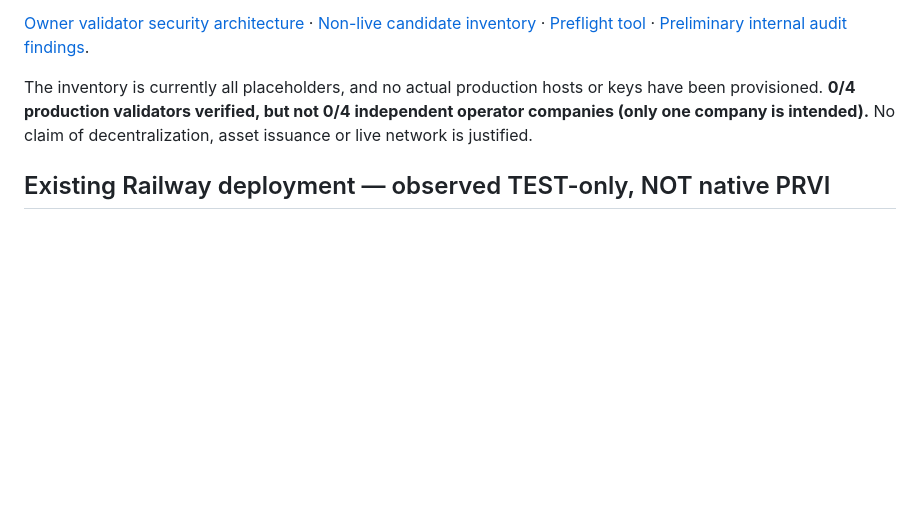
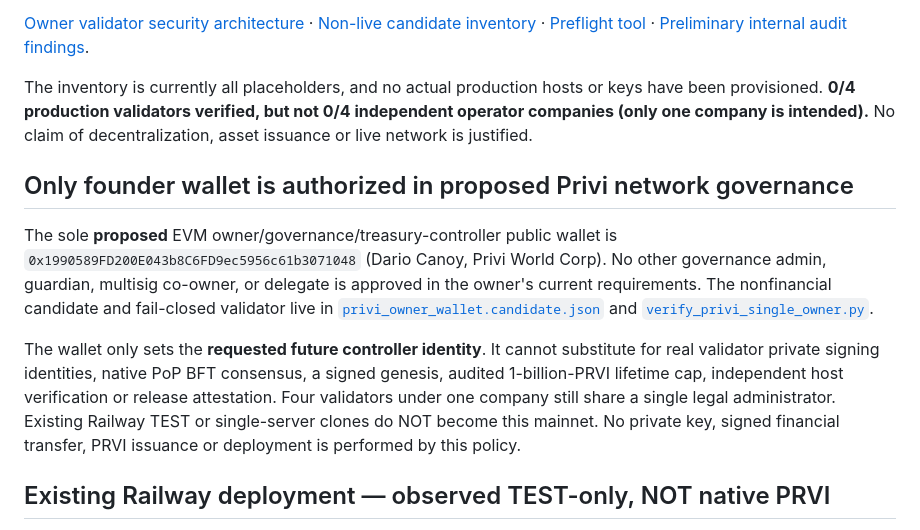
Before and after one commit to canoydario847-cloud/Privi-Network, a Markdown page: production-network/ops/MAINNET_LAUNCH_GATE.md, the part around the change. GitHub-like rendering; blank space fills up the shorter version.

Commit message:
docs(mainnet): lock proposed Privi owner/treasury to sole founder wallet

```diff
--- a/production-network/ops/MAINNET_LAUNCH_GATE.md
+++ b/production-network/ops/MAINNET_LAUNCH_GATE.md
@@ -11,6 +11,24 @@ The owner has explicitly selected **four Privi World Corp-operated validator nod
 [Owner validator security architecture](OWNER_OPERATED_VALIDATORS.md) · [Non-live candidate inventory](owner-operated-validators.candidate.json) · [Preflight tool](owner_validator_preflight.py) · [Preliminary internal audit findings](INTERNAL_SECURITY_REVIEW_2026-10-18.md).
 
 The inventory is currently all placeholders, and no actual production hosts or keys have been provisioned. **0/4 production validators verified, but not 0/4 independent operator companies (only one company is intended).** No claim of decentralization, asset issuance or live network is justified.
+
+## Only founder wallet is authorized in proposed Privi network governance
+
+The sole **proposed** EVM owner/governance/treasury-controller public wallet is
+`0x1990589FD200E043b8C6FD9ec5956c61b3071048` (Dario Canoy,
+Privi World Corp). No other governance admin, guardian, multisig co-owner, or
+delegate is approved in the owner's current requirements. The nonfinancial
+candidate and fail-closed validator live in
+[`privi_owner_wallet.candidate.json`](privi_owner_wallet.candidate.json)
+and [`verify_privi_single_owner.py`](verify_privi_single_owner.py).
+
+The wallet only sets the **requested future controller identity**. It cannot
+substitute for real validator private signing identities, native PoP BFT
+consensus, a signed genesis, audited 1-billion-PRVI lifetime cap, independent
+host verification or release attestation. Four validators under one
+company still share a single legal administrator. Existing Railway TEST or
+single-server clones do NOT become this mainnet. No private key, signed
+financial transfer, PRVI issuance or deployment is performed by this policy.
 
 ## Existing Railway deployment — observed TEST-only, NOT native PRVI
 
```
